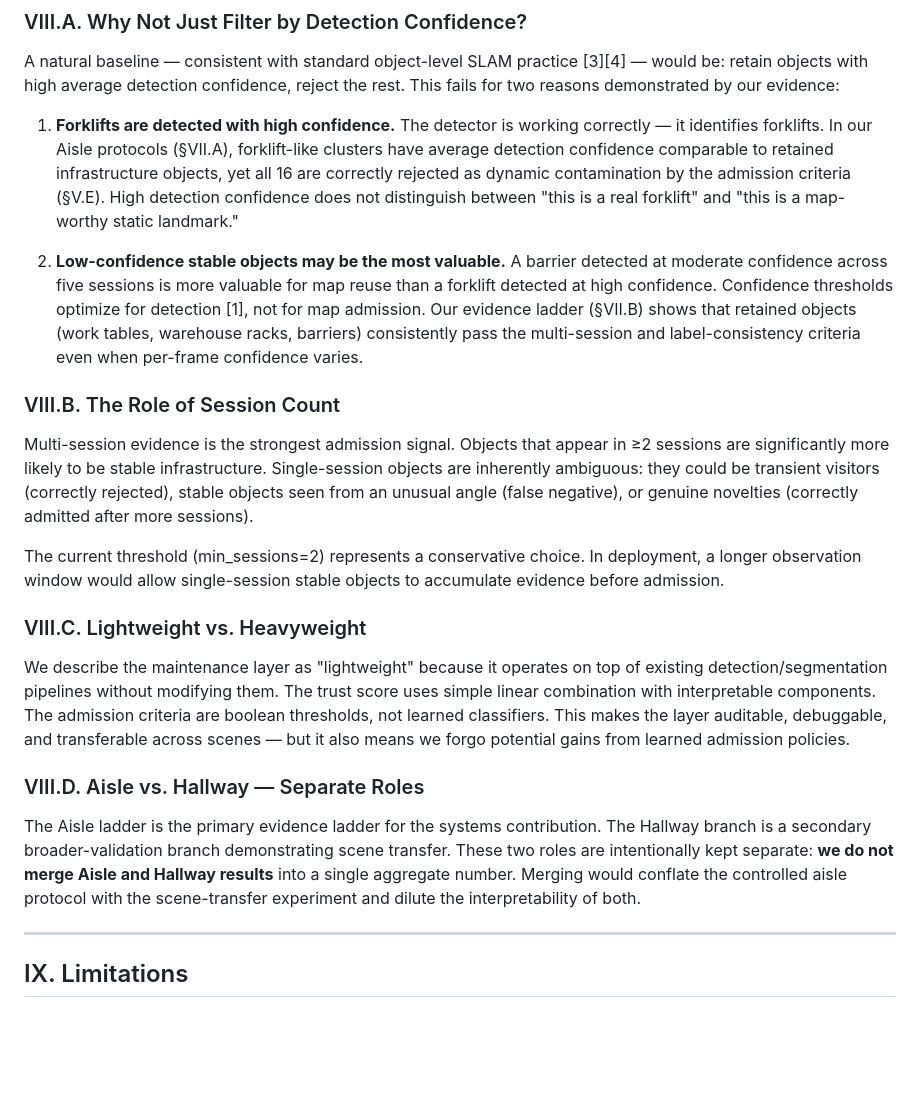
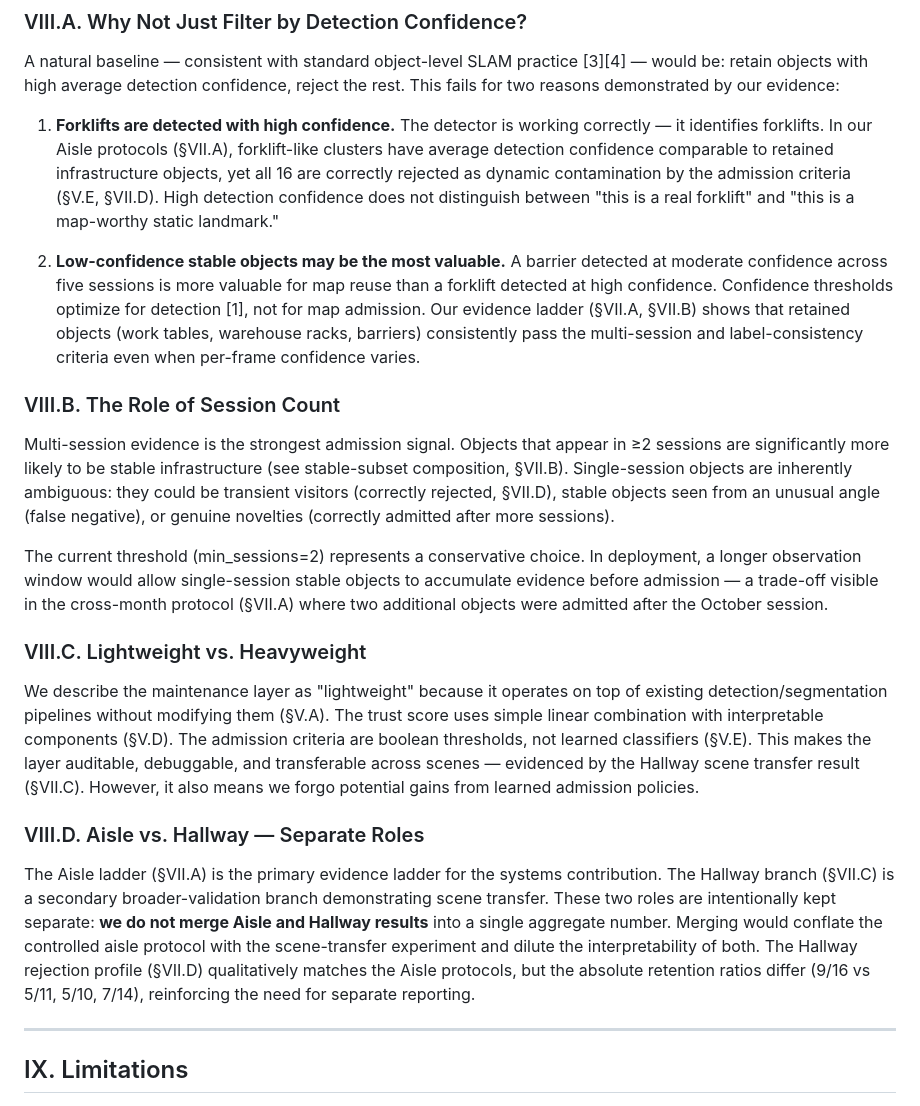
Before and after one commit to ruirui688/SLAM, a Markdown page: paper/manuscript_en_thick.md, the part around the change. GitHub-like rendering; blank space fills up the shorter version.

```diff
--- a/paper/manuscript_en_thick.md
+++ b/paper/manuscript_en_thick.md
@@ -279,23 +279,23 @@ The current evidence differs from standard dynamic-SLAM benchmarks in two import
 
 A natural baseline — consistent with standard object-level SLAM practice [3][4] — would be: retain objects with high average detection confidence, reject the rest. This fails for two reasons demonstrated by our evidence:
 
-1. **Forklifts are detected with high confidence.** The detector is working correctly — it identifies forklifts. In our Aisle protocols (§VII.A), forklift-like clusters have average detection confidence comparable to retained infrastructure objects, yet all 16 are correctly rejected as dynamic contamination by the admission criteria (§V.E). High detection confidence does not distinguish between "this is a real forklift" and "this is a map-worthy static landmark."
+1. **Forklifts are detected with high confidence.** The detector is working correctly — it identifies forklifts. In our Aisle protocols (§VII.A), forklift-like clusters have average detection confidence comparable to retained infrastructure objects, yet all 16 are correctly rejected as dynamic contamination by the admission criteria (§V.E, §VII.D). High detection confidence does not distinguish between "this is a real forklift" and "this is a map-worthy static landmark."
 
-2. **Low-confidence stable objects may be the most valuable.** A barrier detected at moderate confidence across five sessions is more valuable for map reuse than a forklift detected at high confidence. Confidence thresholds optimize for detection [1], not for map admission. Our evidence ladder (§VII.B) shows that retained objects (work tables, warehouse racks, barriers) consistently pass the multi-session and label-consistency criteria even when per-frame confidence varies.
+2. **Low-confidence stable objects may be the most valuable.** A barrier detected at moderate confidence across five sessions is more valuable for map reuse than a forklift detected at high confidence. Confidence thresholds optimize for detection [1], not for map admission. Our evidence ladder (§VII.A, §VII.B) shows that retained objects (work tables, warehouse racks, barriers) consistently pass the multi-session and label-consistency criteria even when per-frame confidence varies.
 
 ### VIII.B. The Role of Session Count
 
-Multi-session evidence is the strongest admission signal. Objects that appear in ≥2 sessions are significantly more likely to be stable infrastructure. Single-session objects are inherently ambiguous: they could be transient visitors (correctly rejected), stable objects seen from an unusual angle (false negative), or genuine novelties (correctly admitted after more sessions).
+Multi-session evidence is the strongest admission signal. Objects that appear in ≥2 sessions are significantly more likely to be stable infrastructure (see stable-subset composition, §VII.B). Single-session objects are inherently ambiguous: they could be transient visitors (correctly rejected, §VII.D), stable objects seen from an unusual angle (false negative), or genuine novelties (correctly admitted after more sessions).
 
-The current threshold (min_sessions=2) represents a conservative choice. In deployment, a longer observation window would allow single-session stable objects to accumulate evidence before admission.
+The current threshold (min_sessions=2) represents a conservative choice. In deployment, a longer observation window would allow single-session stable objects to accumulate evidence before admission — a trade-off visible in the cross-month protocol (§VII.A) where two additional objects were admitted after the October session.
 
 ### VIII.C. Lightweight vs. Heavyweight
 
-We describe the maintenance layer as "lightweight" because it operates on top of existing detection/segmentation pipelines without modifying them. The trust score uses simple linear combination with interpretable components. The admission criteria are boolean thresholds, not learned classifiers. This makes the layer auditable, debuggable, and transferable across scenes — but it also means we forgo potential gains from learned admission policies.
+We describe the maintenance layer as "lightweight" because it operates on top of existing detection/segmentation pipelines without modifying them (§V.A). The trust score uses simple linear combination with interpretable components (§V.D). The admission criteria are boolean thresholds, not learned classifiers (§V.E). This makes the layer auditable, debuggable, and transferable across scenes — evidenced by the Hallway scene transfer result (§VII.C). However, it also means we forgo potential gains from learned admission policies.
 
 ### VIII.D. Aisle vs. Hallway — Separate Roles
 
-The Aisle ladder is the primary evidence ladder for the systems contribution. The Hallway branch is a secondary broader-validation branch demonstrating scene transfer. These two roles are intentionally kept separate: **we do not merge Aisle and Hallway results** into a single aggregate number. Merging would conflate the controlled aisle protocol with the scene-transfer experiment and dilute the interpretability of both.
+The Aisle ladder (§VII.A) is the primary evidence ladder for the systems contribution. The Hallway branch (§VII.C) is a secondary broader-validation branch demonstrating scene transfer. These two roles are intentionally kept separate: **we do not merge Aisle and Hallway results** into a single aggregate number. Merging would conflate the controlled aisle protocol with the scene-transfer experiment and dilute the interpretability of both. The Hallway rejection profile (§VII.D) qualitatively matches the Aisle protocols, but the absolute retention ratios differ (9/16 vs 5/11, 5/10, 7/14), reinforcing the need for separate reporting.
 
 ---
 
```
Also changed, not shown: RESEARCH_PROGRESS.md (+11 -0 lines), paper/manuscript_zh_thick.md (+6 -6 lines).
